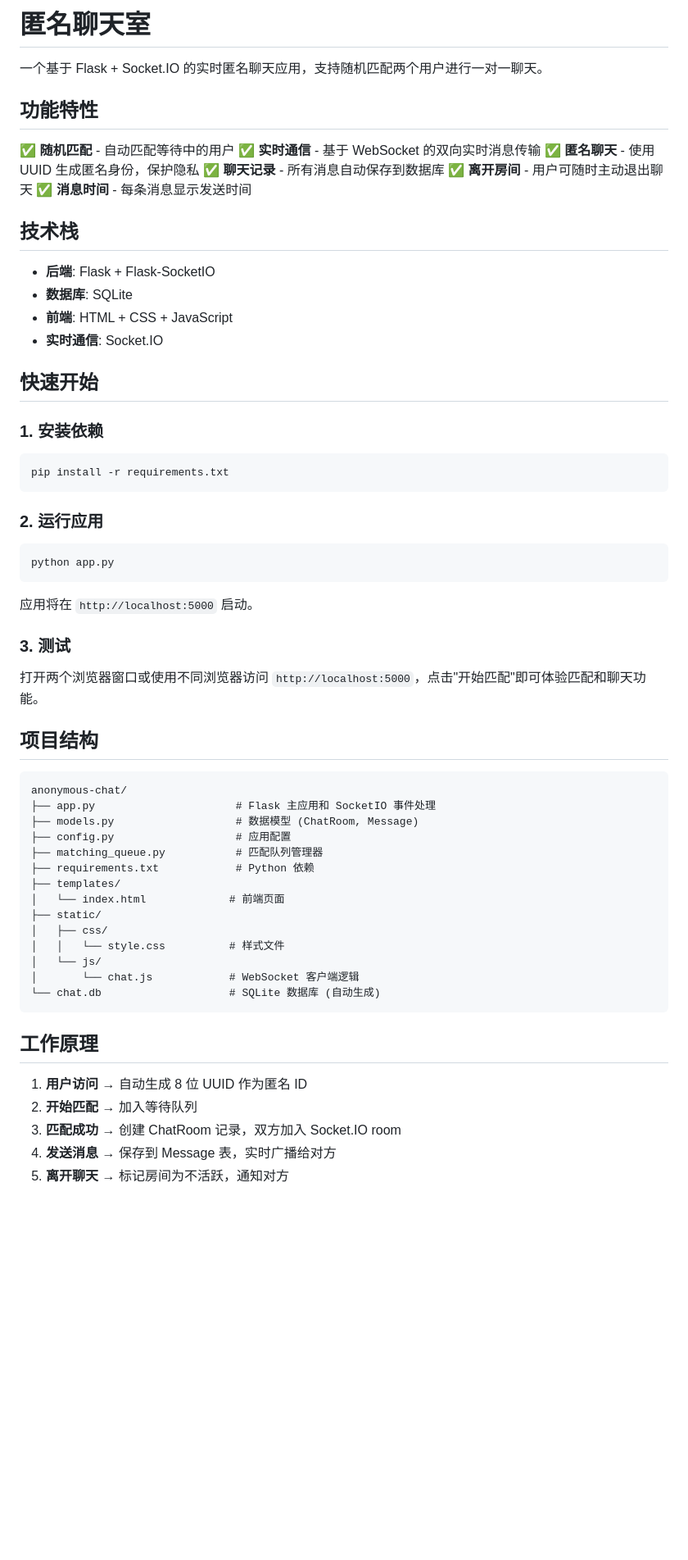
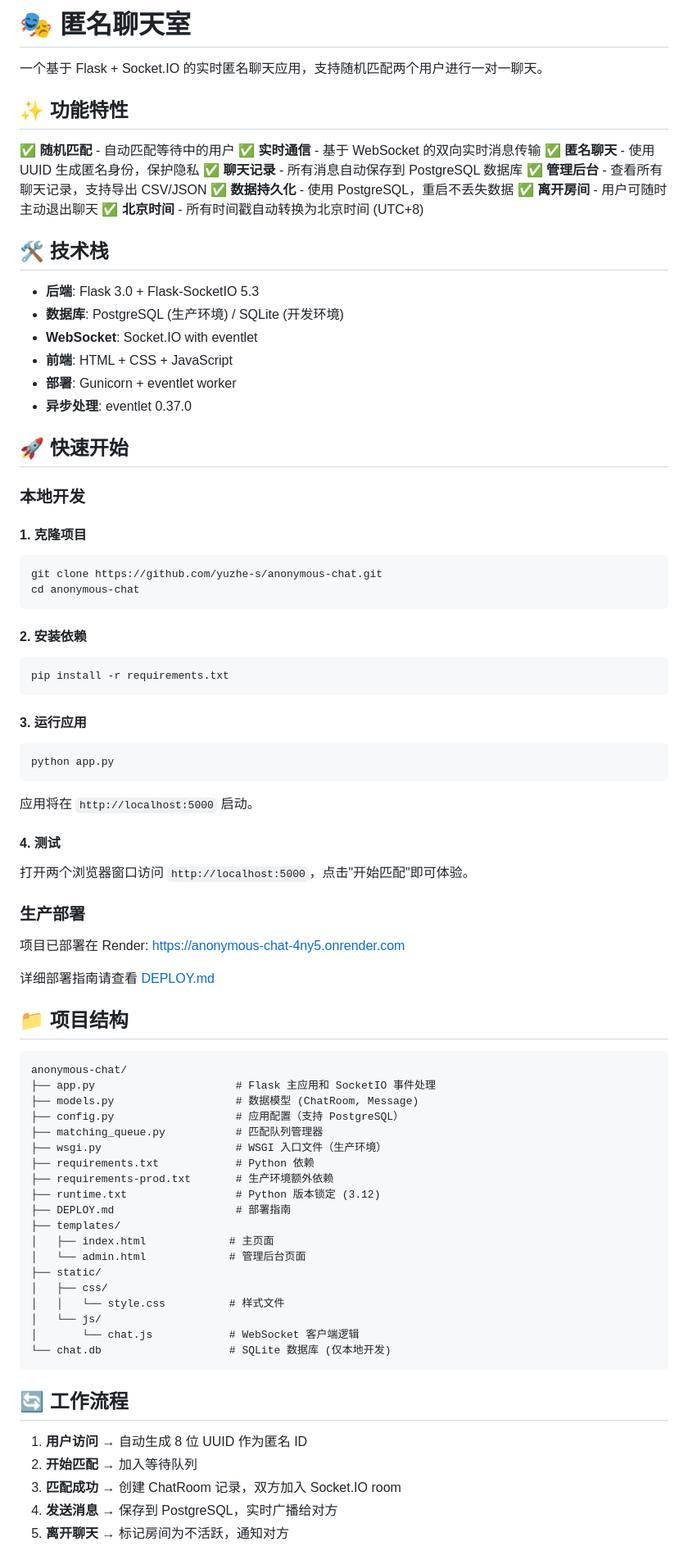
Before and after one commit to yuzhe-s/anonymous-chat, a Markdown page: README.md, the part around one of its changes. Shown at 82% size. Rendered like a GitHub page; blank space fills up the shorter version.

Commit message:
更新 README：添加管理后台、PostgreSQL、性能参数等内容

````diff
--- a/README.md
+++ b/README.md
@@ -1,32 +1,45 @@
-# 匿名聊天室
+# 🎭 匿名聊天室
 
 一个基于 Flask + Socket.IO 的实时匿名聊天应用，支持随机匹配两个用户进行一对一聊天。
 
-## 功能特性
+## ✨ 功能特性
 
 ✅ **随机匹配** - 自动匹配等待中的用户
 ✅ **实时通信** - 基于 WebSocket 的双向实时消息传输
 ✅ **匿名聊天** - 使用 UUID 生成匿名身份，保护隐私
-✅ **聊天记录** - 所有消息自动保存到数据库
+✅ **聊天记录** - 所有消息自动保存到 PostgreSQL 数据库
+✅ **管理后台** - 查看所有聊天记录，支持导出 CSV/JSON
+✅ **数据持久化** - 使用 PostgreSQL，重启不丢失数据
 ✅ **离开房间** - 用户可随时主动退出聊天
-✅ **消息时间** - 每条消息显示发送时间
+✅ **北京时间** - 所有时间戳自动转换为北京时间 (UTC+8)
 
-## 技术栈
+## 🛠 技术栈
 
-- **后端**: Flask + Flask-SocketIO
-- **数据库**: SQLite
+- **后端**: Flask 3.0 + Flask-SocketIO 5.3
+- **数据库**: PostgreSQL (生产环境) / SQLite (开发环境)
+- **WebSocket**: Socket.IO with eventlet
 - **前端**: HTML + CSS + JavaScript
-- **实时通信**: Socket.IO
+- **部署**: Gunicorn + eventlet worker
+- **异步处理**: eventlet 0.37.0
 
-## 快速开始
+## 🚀 快速开始
 
-### 1. 安装依赖
+### 本地开发
+
+#### 1. 克隆项目
+
+```bash
+git clone https://github.com/yuzhe-s/anonymous-chat.git
+cd anonymous-chat
+```
+
+#### 2. 安装依赖
 
 ```bash
 pip install -r requirements.txt
 ```
 
-### 2. 运行应用
+#### 3. 运行应用
 
 ```bash
 python app.py
@@ -34,34 +47,45 @@ python app.py
 
 应用将在 `http://localhost:5000` 启动。
 
-### 3. 测试
+#### 4. 测试
 
-打开两个浏览器窗口或使用不同浏览器访问 `http://localhost:5000`，点击"开始匹配"即可体验匹配和聊天功能。
+打开两个浏览器窗口访问 `http://localhost:5000`，点击"开始匹配"即可体验。
 
-## 项目结构
+### 生产部署
+
+项目已部署在 Render: https://anonymous-chat-4ny5.onrender.com
+
+详细部署指南请查看 [DEPLOY.md](DEPLOY.md)
+
+## 📁 项目结构
 
 ```
 anonymous-chat/
 ├── app.py                      # Flask 主应用和 SocketIO 事件处理
 ├── models.py                   # 数据模型 (ChatRoom, Message)
-├── config.py                   # 应用配置
+├── config.py                   # 应用配置（支持 PostgreSQL）
 ├── matching_queue.py           # 匹配队列管理器
+├── wsgi.py                     # WSGI 入口文件（生产环境）
 ├── requirements.txt            # Python 依赖
+├── requirements-prod.txt       # 生产环境额外依赖
+├── runtime.txt                 # Python 版本锁定 (3.12)
+├── DEPLOY.md                   # 部署指南
 ├── templates/
-│   └── index.html             # 前端页面
+│   ├── index.html             # 主页面
+│   └── admin.html             # 管理后台页面
 ├── static/
 │   ├── css/
 │   │   └── style.css          # 样式文件
 │   └── js/
 │       └── chat.js            # WebSocket 客户端逻辑
-└── chat.db                    # SQLite 数据库 (自动生成)
+└── chat.db                    # SQLite 数据库 (仅本地开发)
 ```
 
-## 工作原理
+## 🔄 工作流程
 
 1. **用户访问** → 自动生成 8 位 UUID 作为匿名 ID
 2. **开始匹配** → 加入等待队列
 3. **匹配成功** → 创建 ChatRoom 记录，双方加入 Socket.IO room
-4. **发送消息** → 保存到 Message 表，实时广播给对方
+4. **发送消息** → 保存到 PostgreSQL，实时广播给对方
 5. **离开聊天** → 标记房间为不活跃，通知对方
 
````
Also changed, not shown: other parts of README.md (+94 -17 lines).
